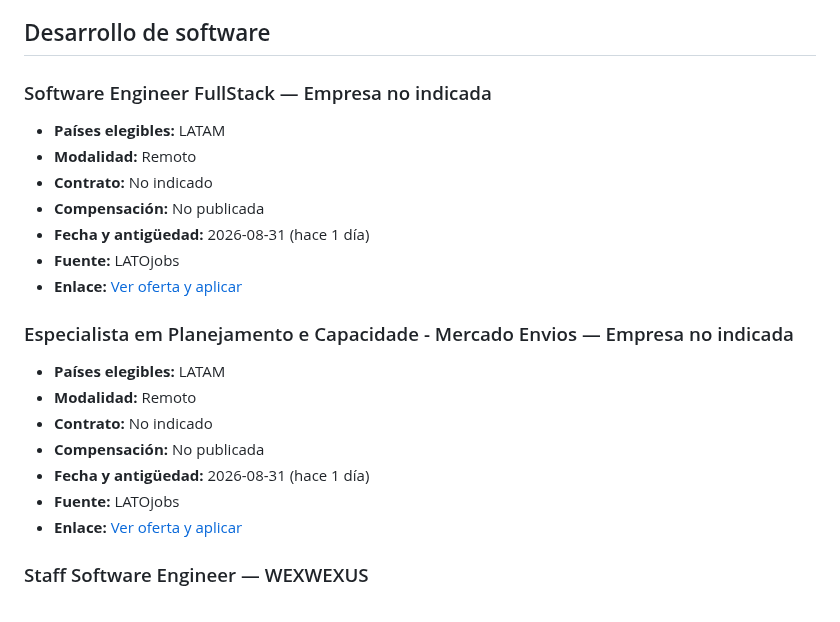
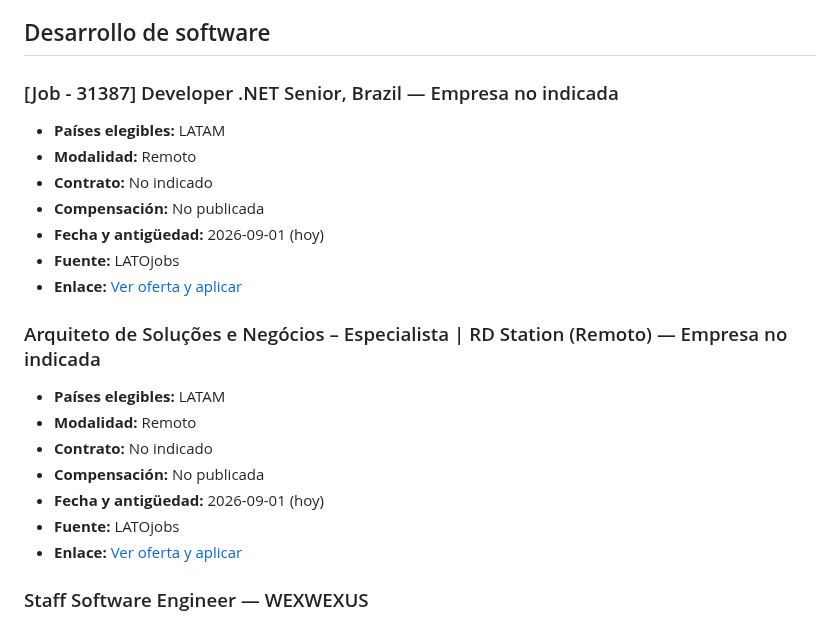
Before and after one commit to cookiemedal/latam-tech-jobs, a Markdown page: README.md, the part around one of its changes. Rendered like a GitHub page.

```diff
--- a/README.md
+++ b/README.md
@@ -23,11 +23,11 @@ Fuentes consultadas: Get on Board, LATOjobs, GringoJobs, workLATAM, We Work Remo
 
 ## Desarrollo de software
 
-### Software Engineer FullStack — Empresa no indicada
+### [Job - 31387] Developer .NET Senior, Brazil — Empresa no indicada
 
 - **Países elegibles:** LATAM
 - **Modalidad:** Remoto
 - **Contrato:** No indicado
 - **Compensación:** No publicada
-- **Fecha y antigüedad:** 2026-08-31 (hace 1 día)
+- **Fecha y antigüedad:** 2026-09-01 (hoy)
 - **Fuente:** LATOjobs
@@ -35,9 +35,9 @@ Fuentes consultadas: Get on Board, LATOjobs, GringoJobs, workLATAM, We Work Remo
 
-### Especialista em Planejamento e Capacidade - Mercado Envios — Empresa no indicada
+### Arquiteto de Soluções e Negócios – Especialista | RD Station (Remoto) — Empresa no indicada
 
 - **Países elegibles:** LATAM
 - **Modalidad:** Remoto
 - **Contrato:** No indicado
 - **Compensación:** No publicada
-- **Fecha y antigüedad:** 2026-08-31 (hace 1 día)
+- **Fecha y antigüedad:** 2026-09-01 (hoy)
 - **Fuente:** LATOjobs
```
Also changed, not shown: other parts of README.md (+3 -3 lines).
